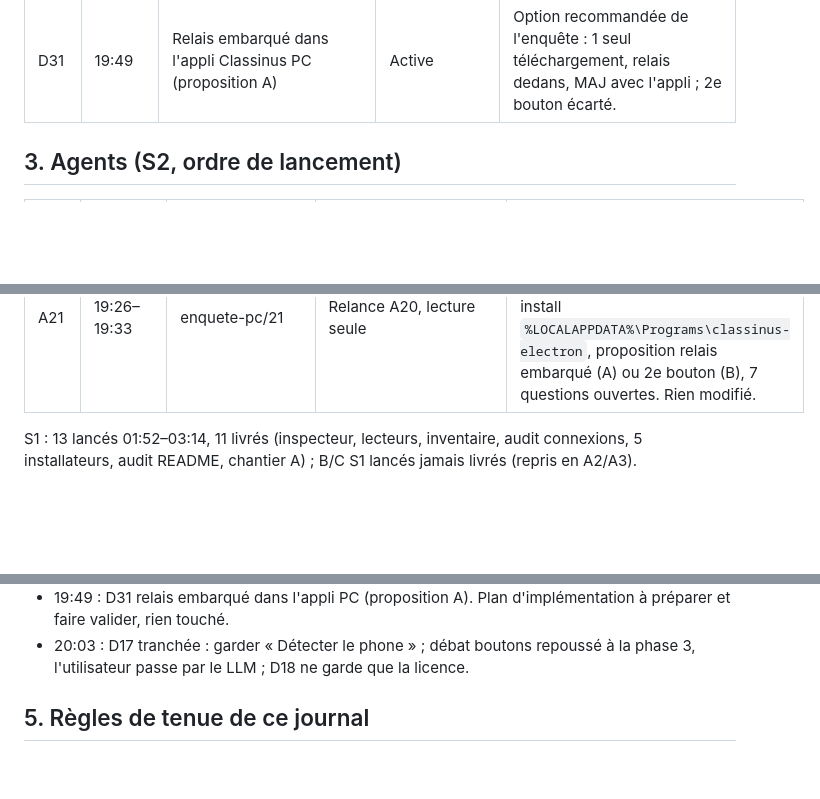
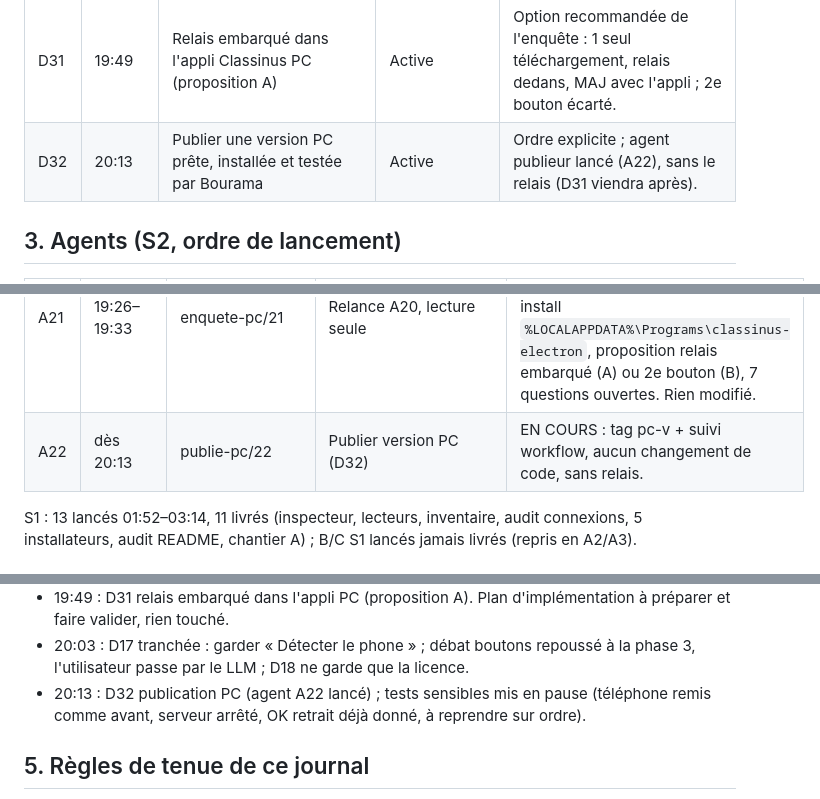
Before and after one commit to petitboura/class-tech, a Markdown page: docs/suivi/journal.md, 3 parts joined by grey strips. Rendered like a GitHub page; blank space fills up the shorter version.

Commit message:
Suivi : D32 publication PC, A22 lancé

```diff
--- a/docs/suivi/journal.md
+++ b/docs/suivi/journal.md
@@ -60,6 +60,7 @@ en S2).
 | D29 | 19:10 | Confirmer les 5 outils sensibles (validation live) | Active | Ordre explicite ; 4 testés live 19:35, retrait en attente OK cible. |
 | D30 | 19:29 | Rester sur relais intégré à Classinus PC, câble d'abord | Active | Sans-fil enlève le câble, pas le programme ; appli téléphone seule reste écartée ; wifi en option plus tard. |
 | D31 | 19:49 | Relais embarqué dans l'appli Classinus PC (proposition A) | Active | Option recommandée de l'enquête : 1 seul téléchargement, relais dedans, MAJ avec l'appli ; 2e bouton écarté. |
+| D32 | 20:13 | Publier une version PC prête, installée et testée par Bourama | Active | Ordre explicite ; agent publieur lancé (A22), sans le relais (D31 viendra après). |
 
 ## 3. Agents (S2, ordre de lancement)
 
@@ -86,6 +87,7 @@ en S2).
 | A19 | 11:24–15:46 | relais-install/19 | Relance A18 à l'identique (D27) | FINI (rapport) : exe 1 fichier 24,5 Mo + ADB auto, testé dossier propre + vraies données, branche `relais-install` (`afebfdd`), base et main intactes. Vérifié par moi 15:58–16:01 : rebuild depuis clone frais + essai réel (santé OK, vraies données). Limites : exe non signé, 1 téléphone, internet au 1er lancement sans ADB. |
 | A20 | 19:17–19:26 | enquete-pc/20 | Enquête version PC (ordre Bourama) | ÉCHEC technique (réseau agent, 2 essais), rien produit ; relancé A21. |
 | A21 | 19:26–19:33 | enquete-pc/21 | Relance A20, lecture seule | FINI (rapport) : Classinus PC = Electron (NSIS 1 clic, releases classinus-updates-pc, MAJ auto), install `%LOCALAPPDATA%\Programs\classinus-electron`, proposition relais embarqué (A) ou 2e bouton (B), 7 questions ouvertes. Rien modifié. |
+| A22 | dès 20:13 | publie-pc/22 | Publier version PC (D32) | EN COURS : tag pc-v + suivi workflow, aucun changement de code, sans relais. |
 
 S1 : 13 lancés 01:52–03:14, 11 livrés (inspecteur, lecteurs,
 inventaire, audit connexions, 5 installateurs, audit README, chantier
@@ -184,6 +186,9 @@ A) ; B/C S1 lancés jamais livrés (repris en A2/A3).
 - 20:03 : D17 tranchée : garder « Détecter le phone » ; débat
   boutons repoussé à la phase 3, l'utilisateur passe par le LLM ;
   D18 ne garde que la licence.
+- 20:13 : D32 publication PC (agent A22 lancé) ; tests sensibles
+  mis en pause (téléphone remis comme avant, serveur arrêté,
+  OK retrait déjà donné, à reprendre sur ordre).
 
 ## 5. Règles de tenue de ce journal
 
```
